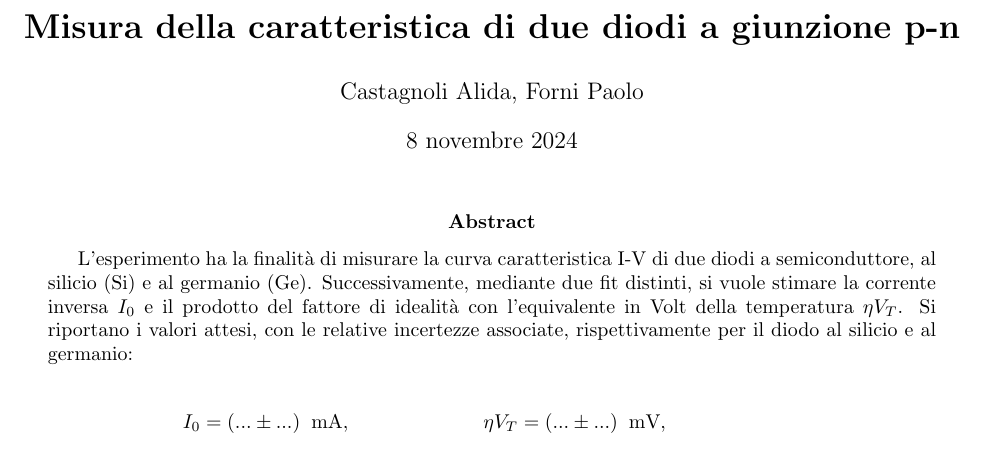
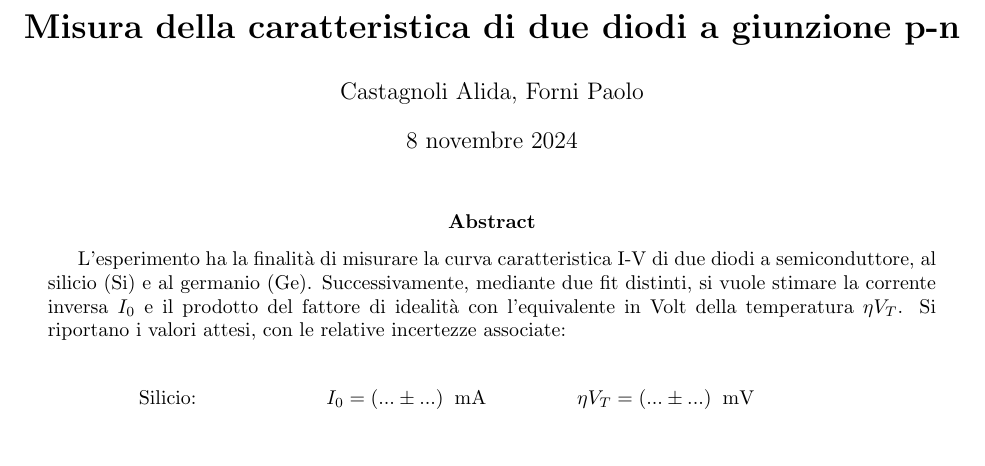
Before and after one commit to A-lida/lab_elettronica, a LaTeX paper (lab1/relazione/src/main.tex): part of page 2 of 2, cut so that both start at the same text, the shorter picture padded with empty space. Compiled offline with pdfLaTeX.

Commit message:
allineati meglio i risultati nell'abstract.\nAggiunta la risoluzione del multimetro

```diff
--- a/lab1/relazione/src/main.tex
+++ b/lab1/relazione/src/main.tex
@@ -34,18 +34,15 @@
 \begin{abstract}
     L'esperimento ha la finalità di misurare la curva caratteristica \mbox{I-V} di due diodi a semiconduttore, al silicio (Si) e al germanio (Ge).
     Successivamente, mediante due fit distinti, si vuole stimare la corrente inversa $I_{0}$ e il prodotto del fattore di idealità con l'equivalente in Volt della temperatura $\eta V_{T}$.
-    Si riportano i valori attesi, con le relative incertezze associate, rispettivamente per il diodo al silicio e al germanio:
+    Si riportano i valori attesi, con le relative incertezze associate:
 
     \begin{align*}
-        I_{0} &= (... \pm ...) \;\;\textnormal{mA}, &
-        \eta V_{T} &= (... \pm ...)\;\;\textnormal{mV}, &
-    \end{align*}
-
-    \vspace{-0.6cm}
-
-    \begin{align*}
-        I_{0} &= (... \pm ...) \;\;\textnormal{mA}, &
-        \eta V_{T} &= (... \pm ...)\;\;\textnormal{mV}, &
+        &\textnormal{Silicio:} \;
+        &I_{0} &= (... \pm ...) \;\;\textnormal{mA} &
+        \eta V_{T} &= (... \pm ...)\;\;\textnormal{mV} & \\
+        &\textnormal{Germanio:} \;
+        &I_{0} &= (... \pm ...) \;\;\textnormal{mA} &
+        \eta V_{T} &= (... \pm ...)\;\;\textnormal{mV} &
     \end{align*}
 
 \end{abstract}
```
Also changed, not shown: lab1/relazione/src/sections/acquisizione.tex (+1 -1 lines).
